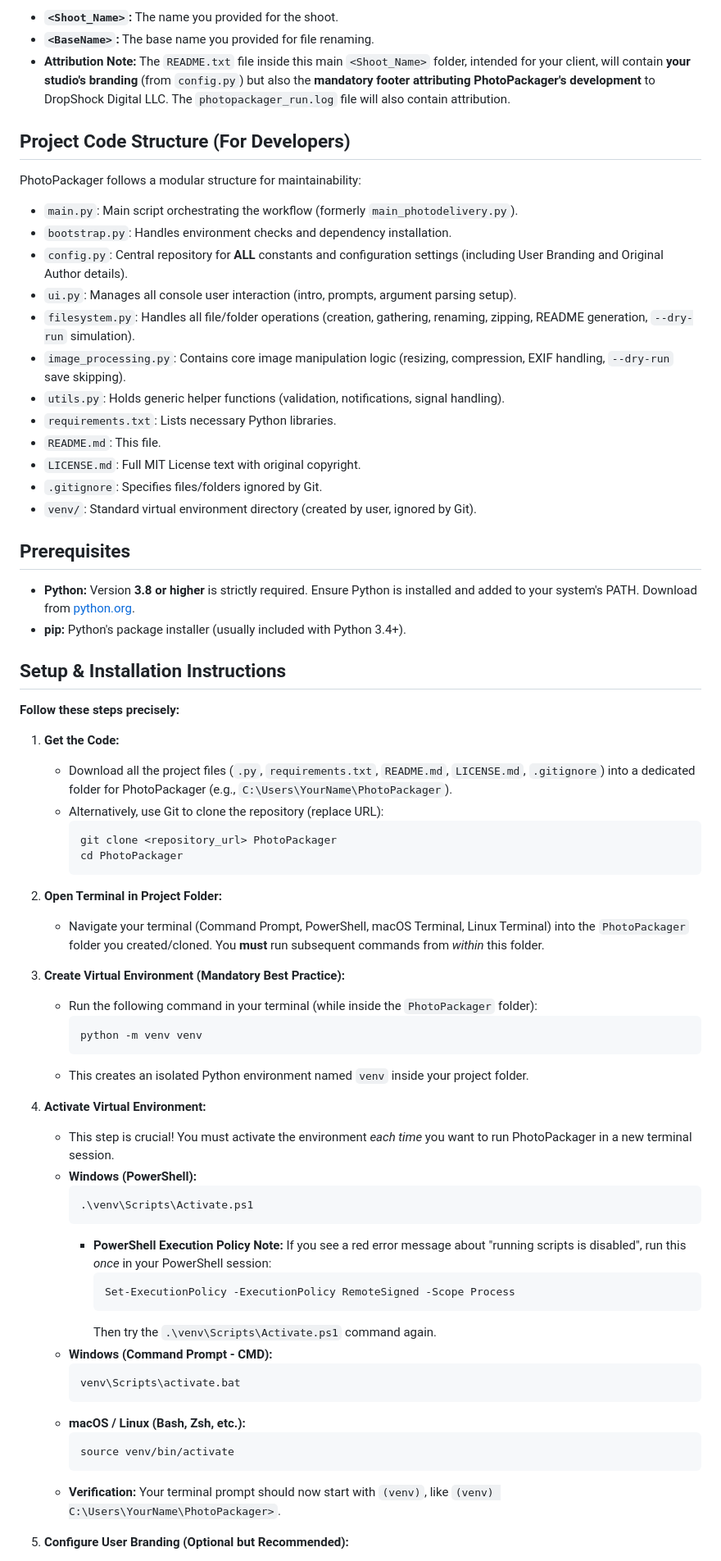
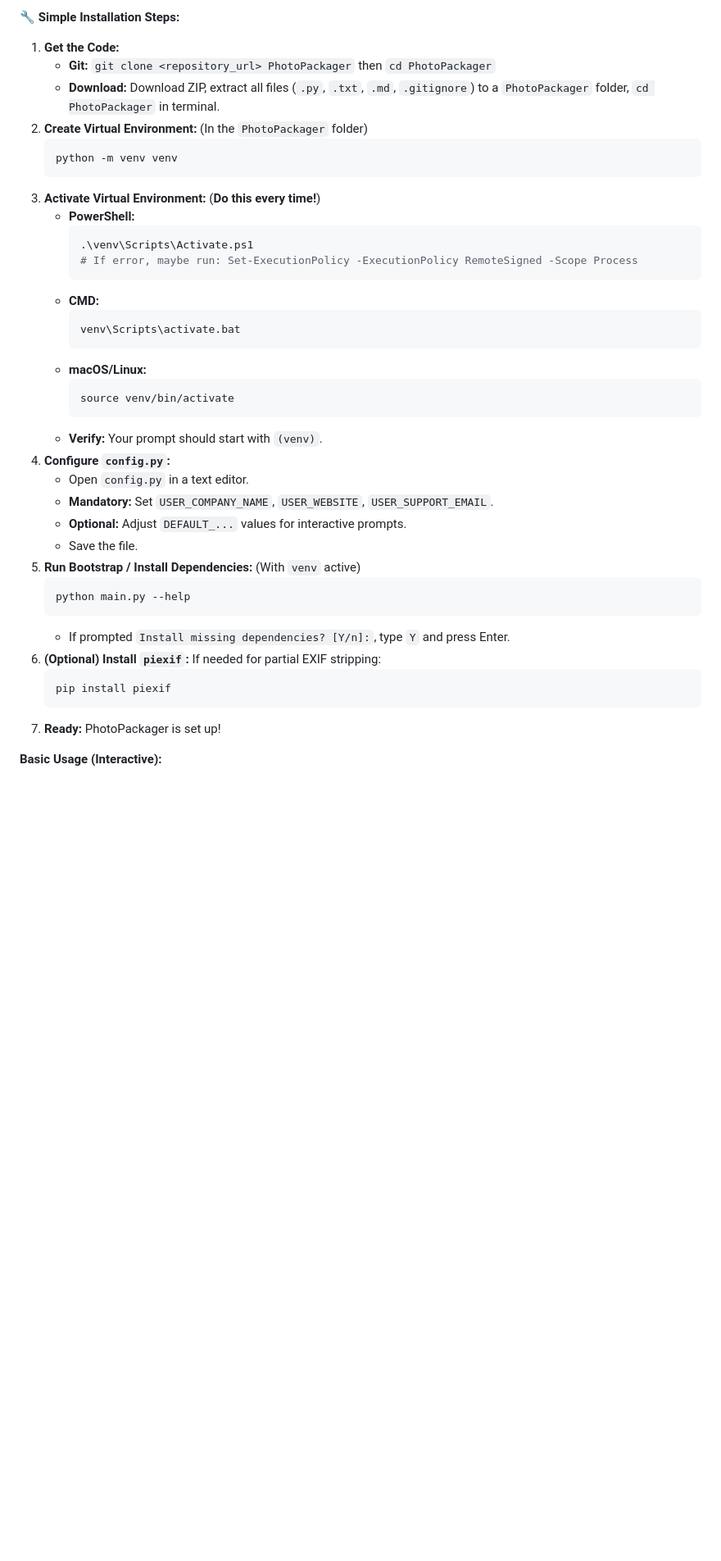
Before and after one commit to seagpt/PhotoPackager, a Markdown page: README.md, the part around one of its changes. Shown at 82% size. Rendered like a GitHub page; blank space fills up the shorter version.

````diff
--- a/README.md
+++ b/README.md
@@ -94,76 +83,43 @@ For each processed shoot, PhotoPackager creates a main folder named after the sh
 
-  * **`<Shoot_Name>`:** The name you provided for the shoot.
-  * **`<BaseName>`:** The base name you provided for file renaming.
-  * **Attribution Note:** The `README.txt` file inside this main `<Shoot_Name>` folder, intended for your client, will contain **your studio's branding** (from `config.py`) but also the **mandatory footer attributing PhotoPackager's development** to DropShock Digital LLC. The `photopackager_run.log` file will also contain attribution.
-
-## Project Code Structure (For Developers)
-
-PhotoPackager follows a modular structure for maintainability:
-
-  * `main.py`: Main script orchestrating the workflow (formerly `main_photodelivery.py`).
-  * `bootstrap.py`: Handles environment checks and dependency installation.
-  * `config.py`: Central repository for **ALL** constants and configuration settings (including User Branding and Original Author details).
-  * `ui.py`: Manages all console user interaction (intro, prompts, argument parsing setup).
-  * `filesystem.py`: Handles all file/folder operations (creation, gathering, renaming, zipping, README generation, `--dry-run` simulation).
-  * `image_processing.py`: Contains core image manipulation logic (resizing, compression, EXIF handling, `--dry-run` save skipping).
-  * `utils.py`: Holds generic helper functions (validation, notifications, signal handling).
-  * `requirements.txt`: Lists necessary Python libraries.
-  * `README.md`: This file.
-  * `LICENSE.md`: Full MIT License text with original copyright.
-  * `.gitignore`: Specifies files/folders ignored by Git.
-  * `venv/`: Standard virtual environment directory (created by user, ignored by Git).
-
-## Prerequisites
-
-  * **Python:** Version **3.8 or higher** is strictly required. Ensure Python is installed and added to your system's PATH. Download from [python.org](https://www.python.org/downloads/).
-  * **pip:** Python's package installer (usually included with Python 3.4+).
-
-## Setup & Installation Instructions
-
-**Follow these steps precisely:**
+**🔧 Simple Installation Steps:**
 
 1.  **Get the Code:**
-
-      * Download all the project files (`.py`, `requirements.txt`, `README.md`, `LICENSE.md`, `.gitignore`) into a dedicated folder for PhotoPackager (e.g., `C:\Users\YourName\PhotoPackager`).
-      * Alternatively, use Git to clone the repository (replace URL):
-        ```bash
-        git clone <repository_url> PhotoPackager
-        cd PhotoPackager
-        ```
-
-2.  **Open Terminal in Project Folder:**
-
-      * Navigate your terminal (Command Prompt, PowerShell, macOS Terminal, Linux Terminal) into the `PhotoPackager` folder you created/cloned. You **must** run subsequent commands from *within* this folder.
-
-3.  **Create Virtual Environment (Mandatory Best Practice):**
-
-      * Run the following command in your terminal (while inside the `PhotoPackager` folder):
-        ```bash
-        python -m venv venv
-        ```
-      * This creates an isolated Python environment named `venv` inside your project folder.
-
-4.  **Activate Virtual Environment:**
-
-      * This step is crucial\! You must activate the environment *each time* you want to run PhotoPackager in a new terminal session.
-      * **Windows (PowerShell):**
+    * **Git:** `git clone <repository_url> PhotoPackager` then `cd PhotoPackager`
+    * **Download:** Download ZIP, extract all files (`.py`, `.txt`, `.md`, `.gitignore`) to a `PhotoPackager` folder, `cd PhotoPackager` in terminal.
+2.  **Create Virtual Environment:** (In the `PhotoPackager` folder)
+    ```bash
+    python -m venv venv
+    ```
+3.  **Activate Virtual Environment:** (**Do this every time!**)
+    * **PowerShell:**
         ```powershell
         .\venv\Scripts\Activate.ps1
+        # If error, maybe run: Set-ExecutionPolicy -ExecutionPolicy RemoteSigned -Scope Process
         ```
-          * **PowerShell Execution Policy Note:** If you see a red error message about "running scripts is disabled", run this *once* in your PowerShell session:
-            ```powershell
-            Set-ExecutionPolicy -ExecutionPolicy RemoteSigned -Scope Process
-            ```
-            Then try the `.\venv\Scripts\Activate.ps1` command again.
-      * **Windows (Command Prompt - CMD):**
+    * **CMD:**
         ```cmd
         venv\Scripts\activate.bat
         ```
-      * **macOS / Linux (Bash, Zsh, etc.):**
+    * **macOS/Linux:**
         ```bash
         source venv/bin/activate
         ```
-      * **Verification:** Your terminal prompt should now start with `(venv)`, like `(venv) C:\Users\YourName\PhotoPackager>`.
+    * **Verify:** Your prompt should start with `(venv)`.
+4.  **Configure `config.py`:**
+    * Open `config.py` in a text editor.
+    * **Mandatory:** Set `USER_COMPANY_NAME`, `USER_WEBSITE`, `USER_SUPPORT_EMAIL`.
+    * **Optional:** Adjust `DEFAULT_...` values for interactive prompts.
+    * Save the file.
+5.  **Run Bootstrap / Install Dependencies:** (With `venv` active)
+    ```bash
+    python main.py --help
+    ```
+    * If prompted `Install missing dependencies? [Y/n]:`, type `Y` and press Enter.
+6.  **(Optional) Install `piexif`:** If needed for partial EXIF stripping:
+    ```bash
+    pip install piexif
+    ```
+7.  **Ready:** PhotoPackager is set up!
 
-5.  **Configure User Branding (Optional but Recommended):**
+**Basic Usage (Interactive):**
 
````
Also changed, not shown: other parts of README.md (+210 -169 lines).
